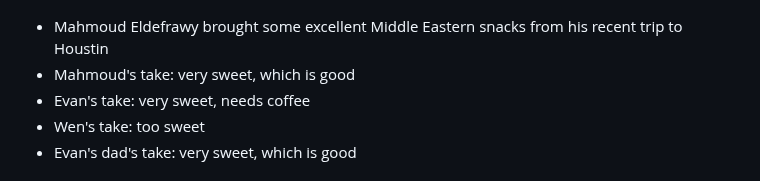
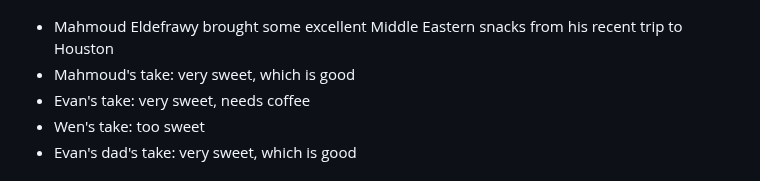
Before and after one commit to ekrell/icore_website, a Markdown page: news/icore_news_20230221.md, the part around the change. Rendered like a GitHub page.

```diff
--- a/news/icore_news_20230221.md
+++ b/news/icore_news_20230221.md
@@ -87,7 +87,7 @@ If you have any news or resources you would like to share, send an email to [Eva
 
 ![A middle eastern sweet](../img/mahmoudsnack.JPG)
 
-- Mahmoud Eldefrawy brought some excellent Middle Eastern snacks from his recent trip to Houstin
+- Mahmoud Eldefrawy brought some excellent Middle Eastern snacks from his recent trip to Houston
 - Mahmoud's take: very sweet, which is good
 - Evan's take: very sweet, needs coffee
 - Wen's take: too sweet
```
